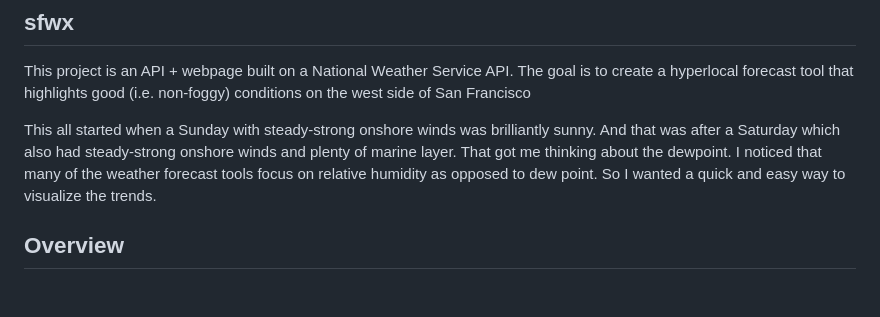
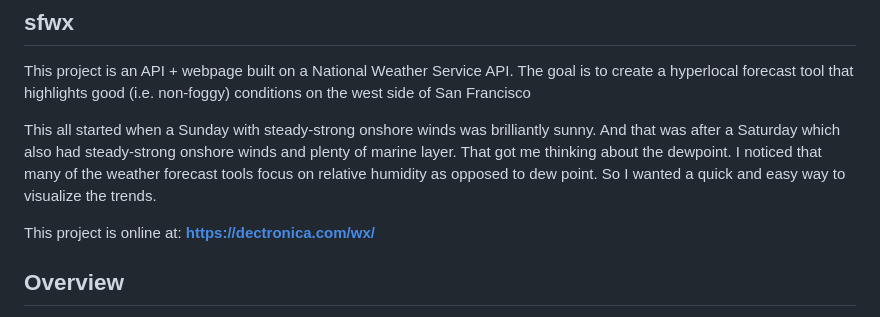
Before and after one commit to ddectis/sfwx, a Markdown page: README.md, the part around the change. GitHub-like rendering; blank space fills up the shorter version.

```diff
--- a/README.md
+++ b/README.md
@@ -2,6 +2,8 @@
 This project is an API + webpage built on a National Weather Service API. The goal is to create a hyperlocal forecast tool that highlights good (i.e. non-foggy) conditions on the west side of San Francisco
 
 This all started when a Sunday with steady-strong onshore winds was brilliantly sunny. And that was after a Saturday which also had steady-strong onshore winds and plenty of marine layer. That got me thinking about the dewpoint. I noticed that many of the weather forecast tools focus on relative humidity as opposed to dew point. So I wanted a quick and easy way to visualize the trends.
+
+This project is online at: **https://dectronica.com/wx/**
 
 ## Overview
 This API makes a fetch request to the National Weather Service hourly API:  https://www.weather.gov/documentation/services-web-api
```
